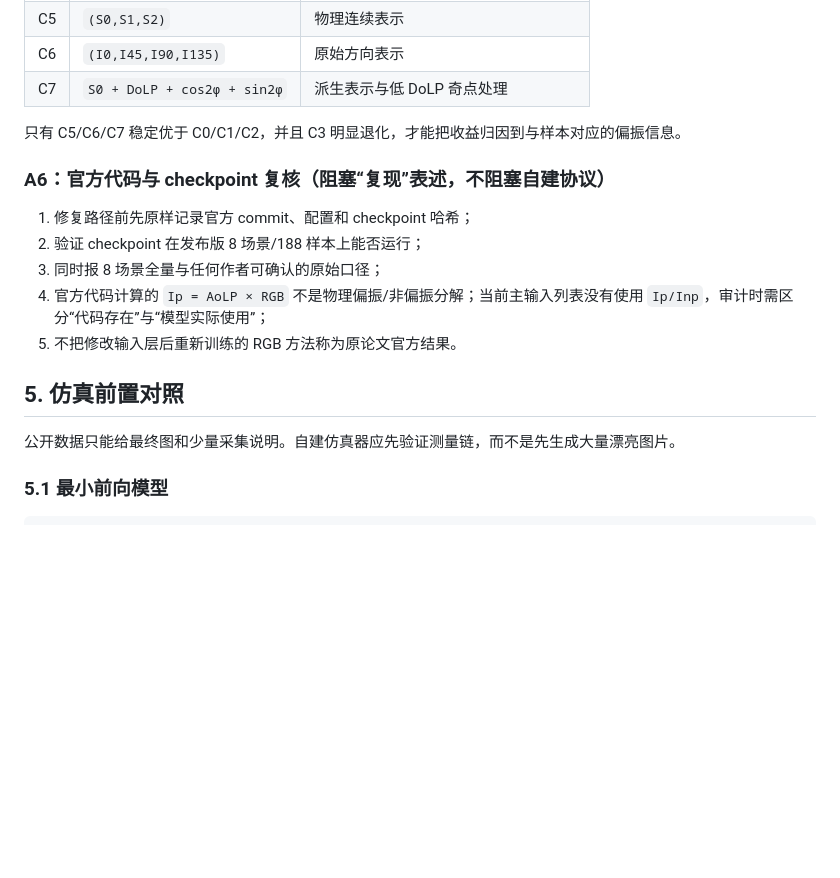
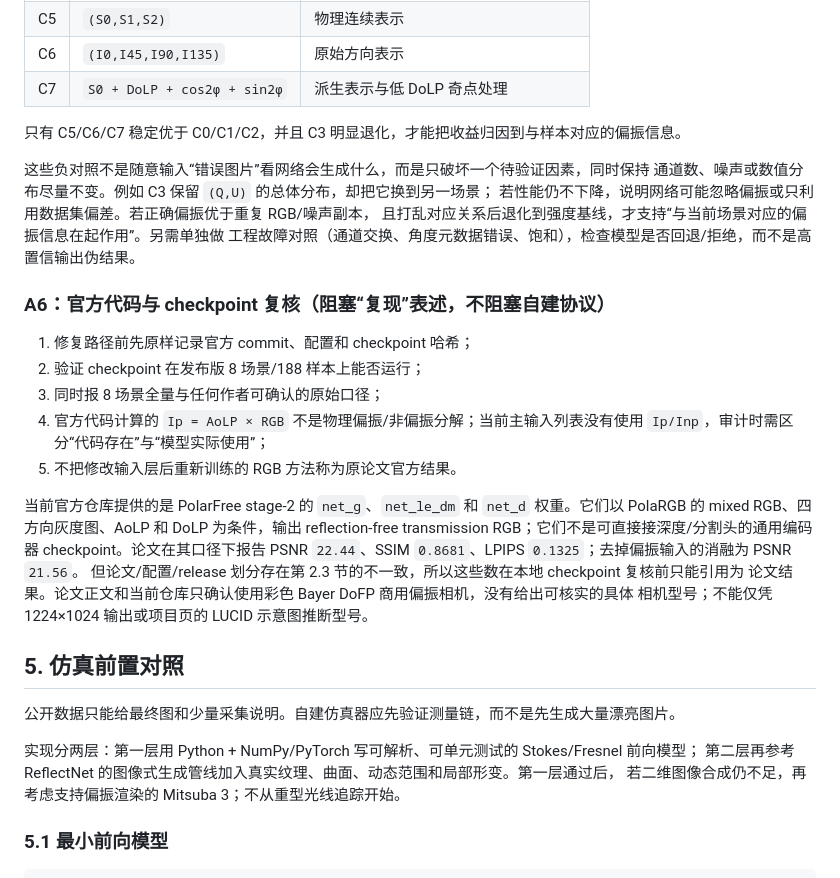
Before and after one commit to Rococo0614/PolyCamera, a Markdown page: 15_shared_polarization_encoder_pretraining_controls.md, the part around one of its changes. GitHub-like rendering; blank space fills up the shorter version.

Commit message:
docs: clarify reflection baselines and controls

```diff
--- a/15_shared_polarization_encoder_pretraining_controls.md
+++ b/15_shared_polarization_encoder_pretraining_controls.md
@@ -209,6 +241,12 @@ processed RGB 上计算；95% CI 按场景聚类重抽样。当前脚本仍是
 
 只有 C5/C6/C7 稳定优于 C0/C1/C2，并且 C3 明显退化，才能把收益归因到与样本对应的偏振信息。
 
+这些负对照不是随意输入“错误图片”看网络会生成什么，而是只破坏一个待验证因素，同时保持
+通道数、噪声或数值分布尽量不变。例如 C3 保留 `(Q,U)` 的总体分布，却把它换到另一场景；
+若性能仍不下降，说明网络可能忽略偏振或只利用数据集偏差。若正确偏振优于重复 RGB/噪声副本，
+且打乱对应关系后退化到强度基线，才支持“与当前场景对应的偏振信息在起作用”。另需单独做
+工程故障对照（通道交换、角度元数据错误、饱和），检查模型是否回退/拒绝，而不是高置信输出伪结果。
+
 ### A6：官方代码与 checkpoint 复核（阻塞“复现”表述，不阻塞自建协议）
 
 1. 修复路径前先原样记录官方 commit、配置和 checkpoint 哈希；
@@ -218,9 +256,21 @@ processed RGB 上计算；95% CI 按场景聚类重抽样。当前脚本仍是
    `Ip/Inp`，审计时需区分“代码存在”与“模型实际使用”；
 5. 不把修改输入层后重新训练的 RGB 方法称为原论文官方结果。
 
+当前官方仓库提供的是 PolarFree stage-2 的 `net_g`、`net_le_dm` 和 `net_d` 权重。它们以
+PolaRGB 的 mixed RGB、四方向灰度图、AoLP 和 DoLP 为条件，输出 reflection-free transmission
+RGB；它们不是可直接接深度/分割头的通用编码器 checkpoint。论文在其口径下报告
+PSNR `22.44`、SSIM `0.8681`、LPIPS `0.1325`；去掉偏振输入的消融为 PSNR `21.56`。
+但论文/配置/release 划分存在第 2.3 节的不一致，所以这些数在本地 checkpoint 复核前只能引用为
+论文结果。论文正文和当前仓库只确认使用彩色 Bayer DoFP 商用偏振相机，没有给出可核实的具体
+相机型号；不能仅凭 1224×1024 输出或项目页的 LUCID 示意图推断型号。
+
 ## 5. 仿真前置对照
 
 公开数据只能给最终图和少量采集说明。自建仿真器应先验证测量链，而不是先生成大量漂亮图片。
+
+实现分两层：第一层用 Python + NumPy/PyTorch 写可解析、可单元测试的 Stokes/Fresnel 前向模型；
+第二层再参考 ReflectNet 的图像式生成管线加入真实纹理、曲面、动态范围和局部形变。第一层通过后，
+若二维图像合成仍不足，再考虑支持偏振渲染的 Mitsuba 3；不从重型光线追踪开始。
 
 ### 5.1 最小前向模型
 
```
Also changed, not shown: other parts of 15_shared_polarization_encoder_pretraining_controls.md (+40 -1 lines).
